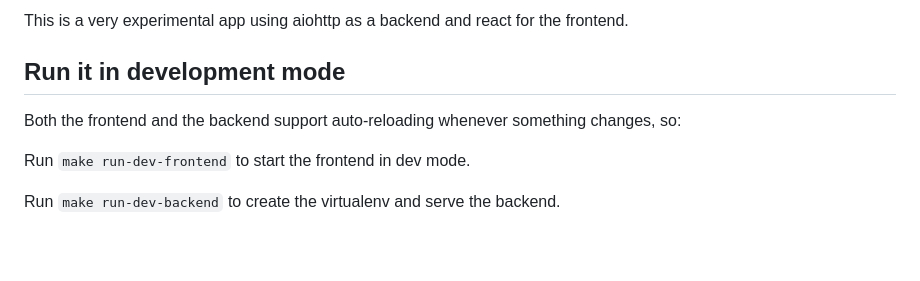
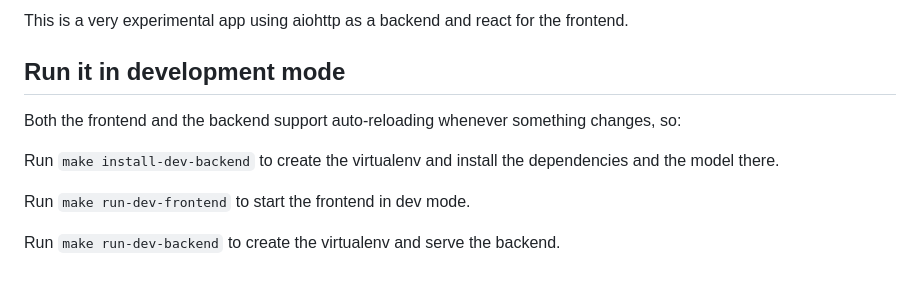
Before and after one commit to jacopofar/chat-simulation-tools, a Markdown page: visualz/README.md, the part around the change. GitHub-like rendering; blank space fills up the shorter version.

```diff
--- a/visualz/README.md
+++ b/visualz/README.md
@@ -1,10 +1,14 @@
-This is a very experimental app using aiohttp as a backend and react for the frontend.
+This is a very experimental app using aiohttp as a backend and react for
+the frontend.
 
 ## Run it in development mode
 
 Both the frontend and the backend support auto-reloading whenever something
  changes, so:
 
+Run `make install-dev-backend` to create the virtualenv and install the
+dependencies and the model there.
+
 Run `make run-dev-frontend` to start the frontend in dev mode.
 
 Run `make run-dev-backend` to create the virtualenv and serve the backend.
```
Also changed, not shown: README.md (+9 -2 lines), screenshot.png (added), 12 other files.
